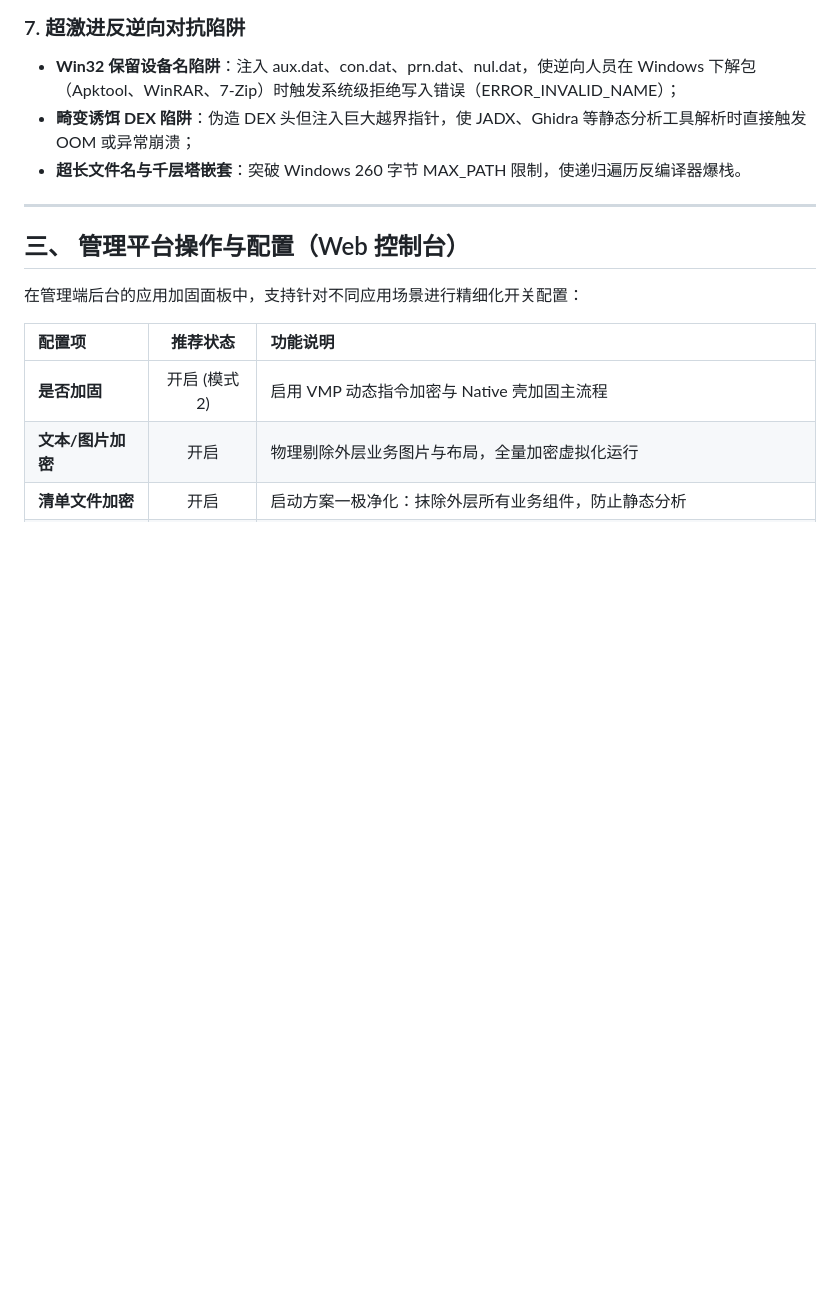
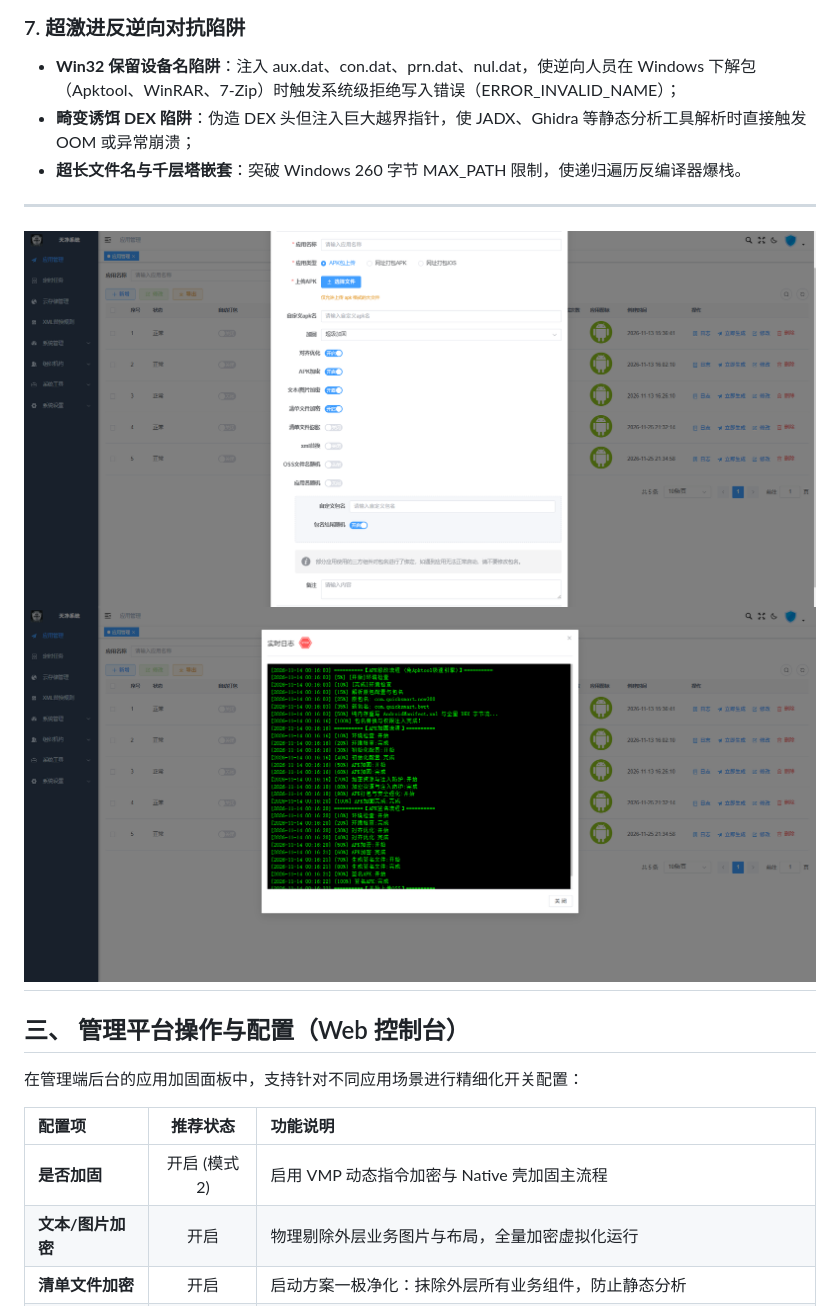
Before and after one commit to qq876551724/android_fud_cn, a Markdown page: README.md, the part around the change. GitHub-like rendering; pictures changed too: 1.png (added), 2.png (added); blank space fills up the shorter version.

```diff
--- a/README.md
+++ b/README.md
@@ -52,6 +52,10 @@
 * **超长文件名与千层塔嵌套**：突破 Windows 260 字节 MAX_PATH 限制，使递归遍历反编译器爆栈。
 ---
 
+![Pic1](1.png)
+![Pic1](2.png)
+---
+
 ## 三、 管理平台操作与配置（Web 控制台）
 
 在管理端后台的应用加固面板中，支持针对不同应用场景进行精细化开关配置：
```
